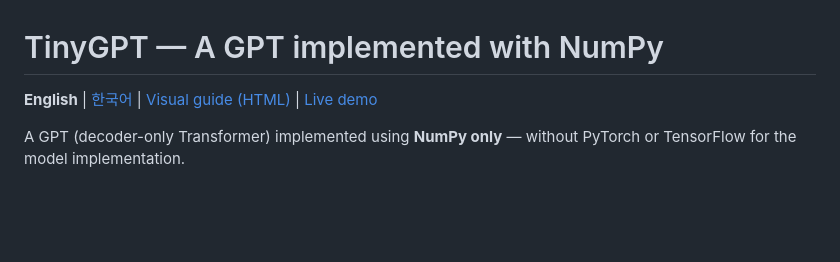
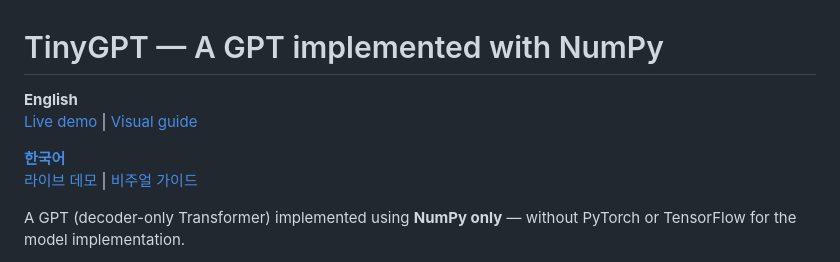
Before and after one commit to ColumnBack/tinygpt-numpy, a Markdown page: README.md, the part around the change. Rendered like a GitHub page; blank space fills up the shorter version.

Commit message:
Stack README links by language, demo first
Co-Authored-By: Claude Opus 5.5 <noreply@anthropic.com>

```diff
--- a/README.md
+++ b/README.md
@@ -1,6 +1,10 @@
 # TinyGPT — A GPT implemented with NumPy
 
-**English** | [한국어](README.ko.md) | [Visual guide (HTML)](https://columnback.github.io/tinygpt-numpy/#en) | [Live demo](https://columnback.github.io/tinygpt-numpy/demo.html#en)
+**English**
+[Live demo](https://columnback.github.io/tinygpt-numpy/demo.html#en) | [Visual guide](https://columnback.github.io/tinygpt-numpy/#en)
+
+**[한국어](README.ko.md)**
+[라이브 데모](https://columnback.github.io/tinygpt-numpy/demo.html#ko) | [비주얼 가이드](https://columnback.github.io/tinygpt-numpy/#ko)
 
 A GPT (decoder-only Transformer) implemented using **NumPy only** — without PyTorch or TensorFlow for the model implementation.
 
```
Also changed, not shown: README.ko.md (+5 -1 lines).
